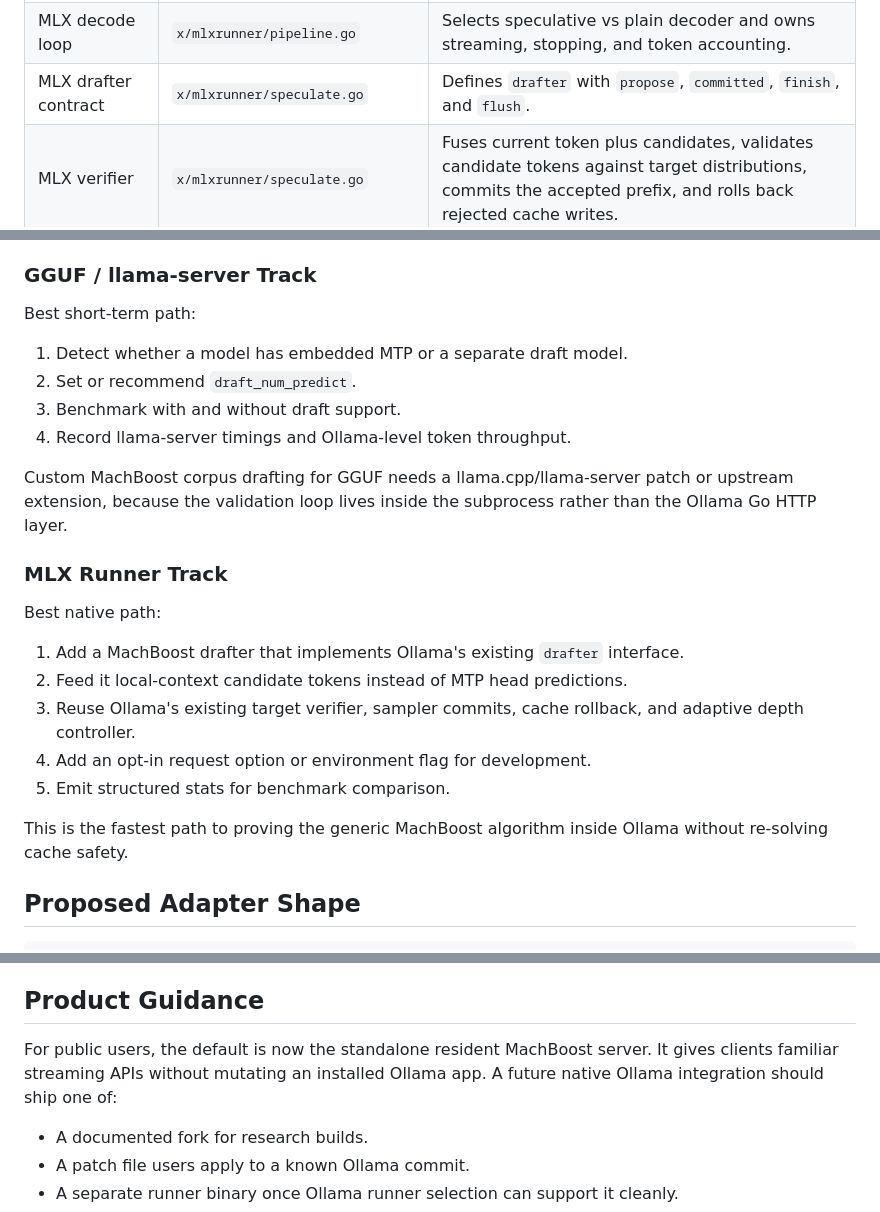
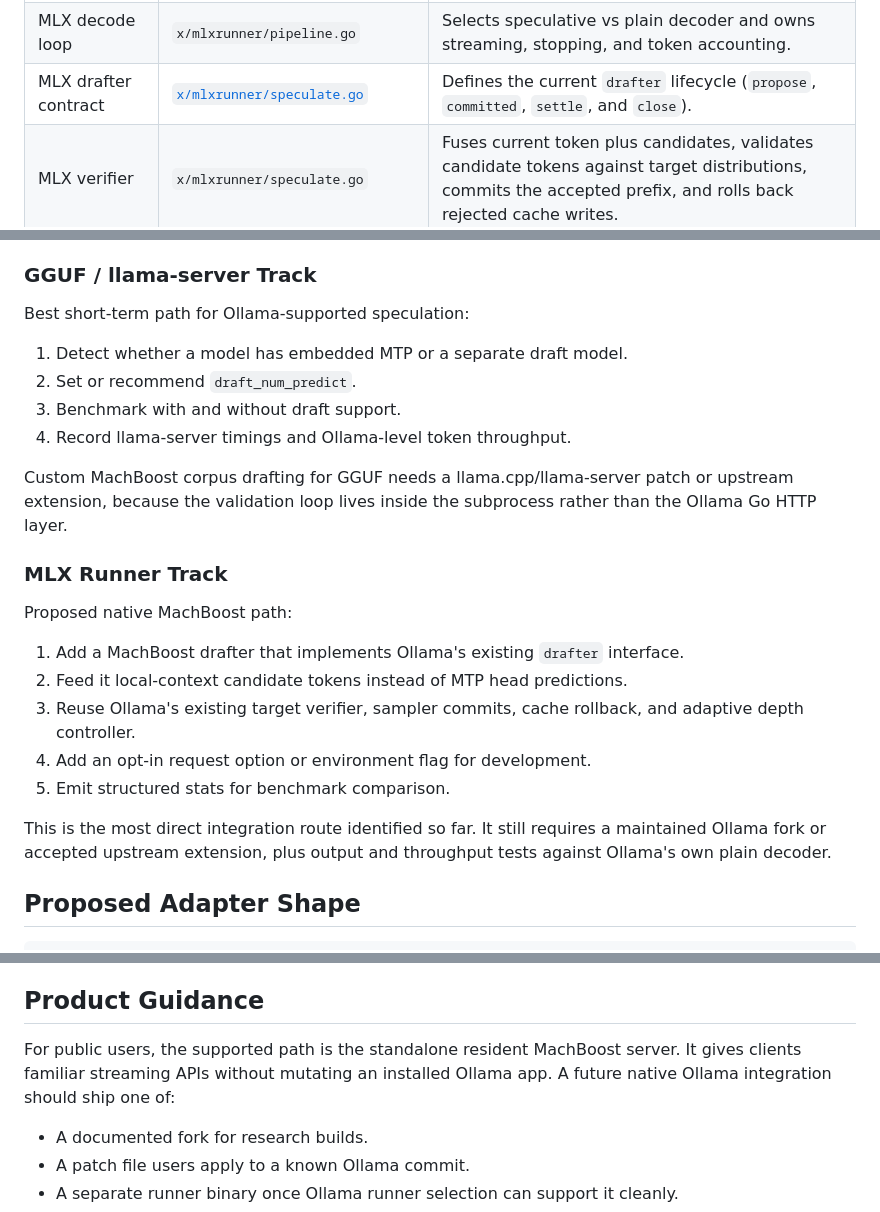
Before and after one commit to VistritPandey/machboost, a Markdown page: docs/OLLAMA_ADAPTER.md, 3 parts joined by grey strips. Drawn GitHub-style.

```diff
--- a/docs/OLLAMA_ADAPTER.md
+++ b/docs/OLLAMA_ADAPTER.md
@@ -49,7 +51,7 @@ Paths below are from the Ollama repository root.
 | Draft detection | `llm/llama_server.go` | Auto-enables MTP when the GGUF has embedded MTP draft metadata. |
 | MLX load path | `x/mlxrunner/runner.go` | Loads target model and optional draft model, then creates the persistent speculation subsystem. |
 | MLX decode loop | `x/mlxrunner/pipeline.go` | Selects speculative vs plain decoder and owns streaming, stopping, and token accounting. |
-| MLX drafter contract | `x/mlxrunner/speculate.go` | Defines `drafter` with `propose`, `committed`, `finish`, and `flush`. |
+| MLX drafter contract | [`x/mlxrunner/speculate.go`](https://github.com/ollama/ollama/blob/main/x/mlxrunner/speculate.go) | Defines the current `drafter` lifecycle (`propose`, `committed`, `settle`, and `close`). |
 | MLX verifier | `x/mlxrunner/speculate.go` | Fuses current token plus candidates, validates candidate tokens against target distributions, commits the accepted prefix, and rolls back rejected cache writes. |
 | MLX MTP drafter | `x/mlxrunner/mtp.go` | Implements the current draft source using MTP/draft heads. |
 | MLX depth policy | `x/mlxrunner/speculate_depth.go` | Learns validation cost and acceptance rates, then chooses draft depth adaptively. |
@@ -97,7 +98,7 @@ The flow mirrors the common `ollama run MODEL` experience against an external Ol
 
 ### GGUF / llama-server Track
 
-Best short-term path:
+Best short-term path for Ollama-supported speculation:
 
 1. Detect whether a model has embedded MTP or a separate draft model.
 2. Set or recommend `draft_num_predict`.
@@ -108,7 +109,7 @@ Custom MachBoost corpus drafting for GGUF needs a llama.cpp/llama-server patch o
 
 ### MLX Runner Track
 
-Best native path:
+Proposed native MachBoost path:
 
 1. Add a MachBoost drafter that implements Ollama's existing `drafter` interface.
 2. Feed it local-context candidate tokens instead of MTP head predictions.
@@ -116,7 +117,7 @@ Best native path:
 4. Add an opt-in request option or environment flag for development.
 5. Emit structured stats for benchmark comparison.
 
-This is the fastest path to proving the generic MachBoost algorithm inside Ollama without re-solving cache safety.
+This is the most direct integration route identified so far. It still requires a maintained Ollama fork or accepted upstream extension, plus output and throughput tests against Ollama's own plain decoder.
 
 ## Proposed Adapter Shape
 
@@ -167,7 +168,7 @@ The same conceptual interface can back the Hugging Face prototype, MLX, and futu
 
 ## Product Guidance
 
-For public users, the default is now the standalone resident MachBoost server. It gives clients familiar streaming APIs without mutating an installed Ollama app. A future native Ollama integration should ship one of:
+For public users, the supported path is the standalone resident MachBoost server. It gives clients familiar streaming APIs without mutating an installed Ollama app. A future native Ollama integration should ship one of:
 
 - A documented fork for research builds.
 - A patch file users apply to a known Ollama commit.
```
Also changed, not shown: other parts of docs/OLLAMA_ADAPTER.md (+10 -9 lines).
